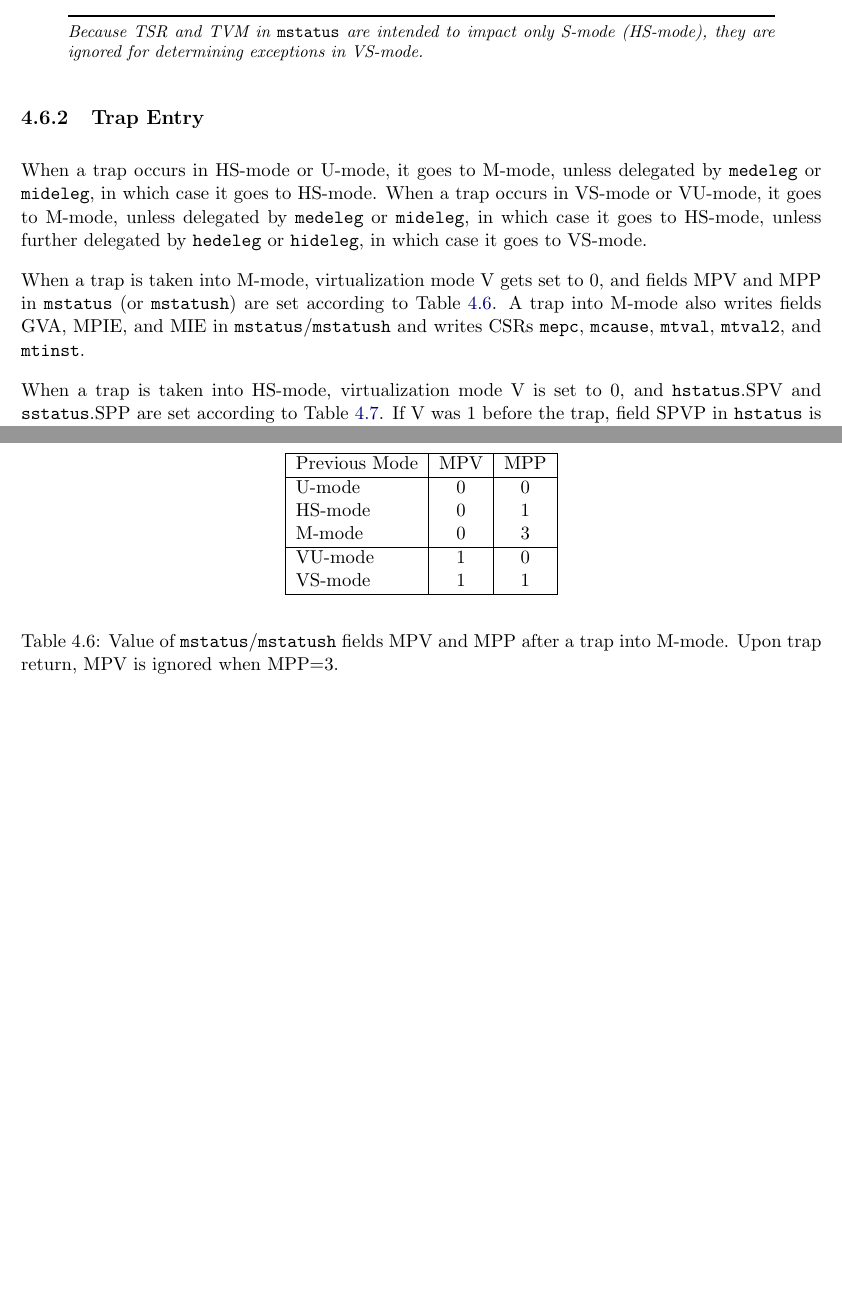
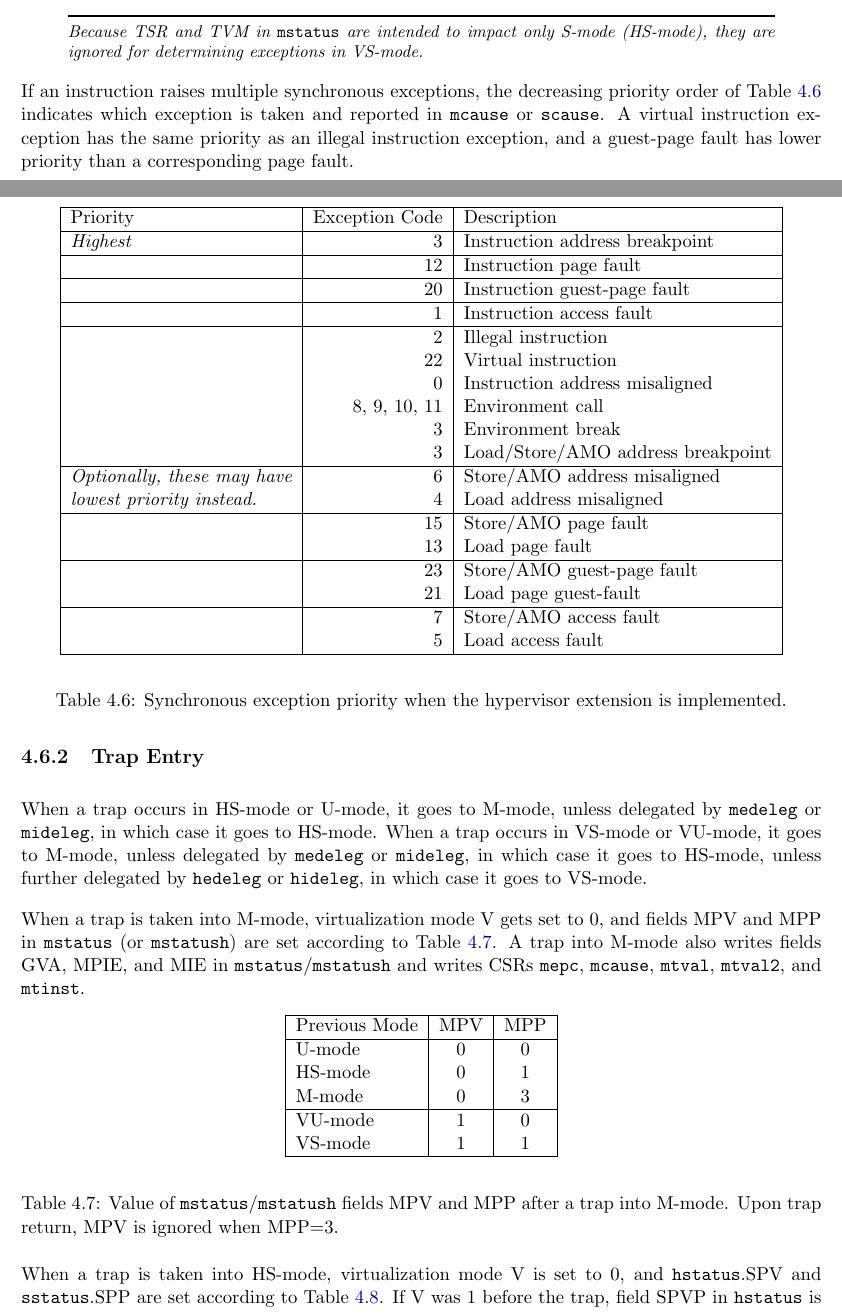
Before and after one commit to riscv/riscv-isa-manual, a LaTeX thesis (src/riscv-privileged.tex, which reads src/hypervisor.tex): two parts of pages 119 and 120 of 127, joined at a grey line, cut so that both start at the same text, the shorter picture padded with empty space. Compiled offline with pdfLaTeX.

Commit message:
Make explicit the priorities of synch. exceptions of H extension

```diff
--- a/src/hypervisor.tex
+++ b/src/hypervisor.tex
@@ -2747,6 +2747,59 @@ Because TSR and TVM in {\tt mstatus} are intended to impact only S-mode
 (HS-mode), they are ignored for determining exceptions in VS-mode.
 \end{commentary}
 
+\begin{table*}[htbp]
+\begin{center}
+\begin{tabular}{|l|r|l|}
+  \hline
+  Priority      & Exception Code & Description \\
+  \hline
+  {\em Highest} &            3 & Instruction address breakpoint \\
+  \hline
+                &           12 & Instruction page fault \\
+  \hline
+                &           20 & Instruction guest-page fault \\
+  \hline
+                &            1 & Instruction access fault \\
+  \hline
+                &            2 & Illegal instruction \\
+                &           22 & Virtual instruction \\
+                &            0 & Instruction address misaligned \\
+                & 8, 9, 10, 11 & Environment call \\
+                &            3 & Environment break \\
+                &            3 & Load/Store/AMO address breakpoint \\
+  \hline
+  {\em Optionally, these may have}
+                &            6 & Store/AMO address misaligned \\
+  {\em lowest priority instead.}
+                &            4 & Load address misaligned \\
+  \hline
+                &           15 & Store/AMO page fault \\
+                &           13 & Load page fault \\
+  \hline
+                &           23 & Store/AMO guest-page fault \\
+                &           21 & Load page guest-fault \\
+  \hline
+                &            7 & Store/AMO access fault \\
+                &            5 & Load access fault \\
+  \hline
+\end{tabular}
+\end{center}
+\caption{%
+Synchronous exception priority when the hypervisor extension is
+implemented.%
+}
+\label{tab:HSyncExcPrio}
+\end{table*}
+
+If an instruction raises multiple synchronous exceptions, the
+decreasing priority order of Table~\ref{tab:HSyncExcPrio} indicates
+which exception is taken and reported in {\tt mcause} or {\tt scause}.
+A virtual instruction exception has the same priority as an illegal
+instruction exception, and a guest-page fault has lower priority than
+a corresponding page fault.
+
+\FloatBarrier
+
 \subsection{Trap Entry}
 
 When a trap occurs in HS-mode or U-mode, it goes to M-mode, unless
```
